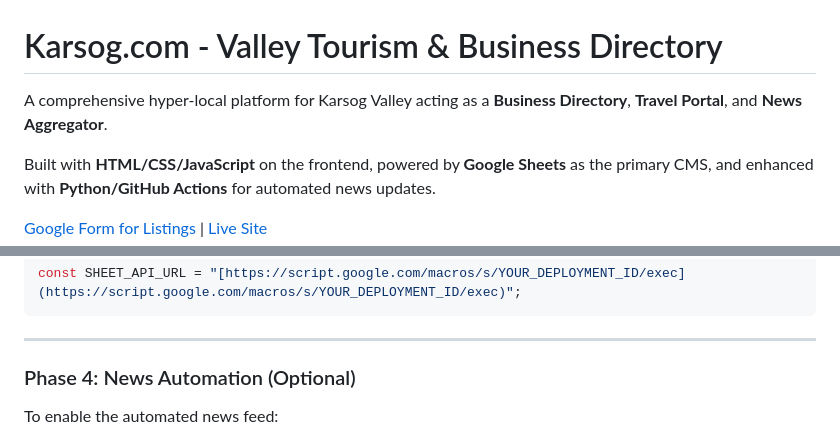
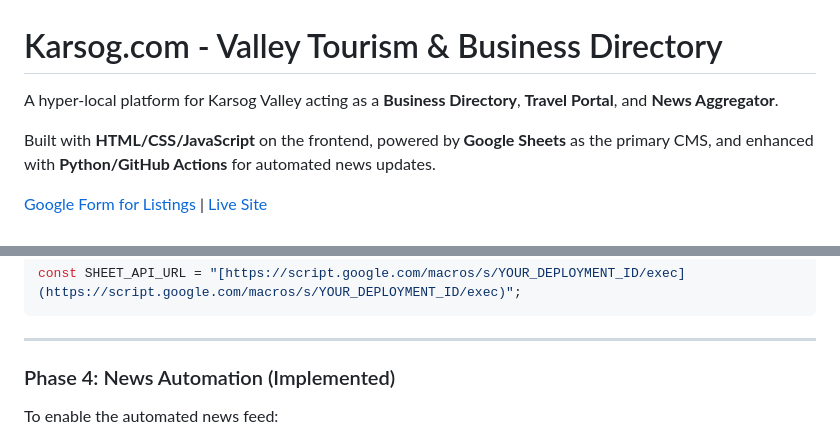
Before and after one commit to lovnishverma/karsog, a Markdown page: README.md, 2 parts joined by grey strips. Drawn GitHub-style.

Commit message:
Update README to reflect news automation implementation

```diff
--- a/README.md
+++ b/README.md
@@ -1,6 +1,6 @@
 # Karsog.com - Valley Tourism & Business Directory
 
-A comprehensive hyper-local platform for Karsog Valley acting as a **Business Directory**, **Travel Portal**, and **News Aggregator**.
+A hyper-local platform for Karsog Valley acting as a **Business Directory**, **Travel Portal**, and **News Aggregator**.
 
 Built with **HTML/CSS/JavaScript** on the frontend, powered by **Google Sheets** as the primary CMS, and enhanced with **Python/GitHub Actions** for automated news updates.
 
@@ -110,7 +110,7 @@ const SHEET_API_URL = "[https://script.google.com/macros/s/YOUR_DEPLOYMENT_ID/ex
 
 -----
 
-### Phase 4: News Automation (Optional)
+### Phase 4: News Automation (Implemented)
 
 To enable the automated news feed:
 
```
